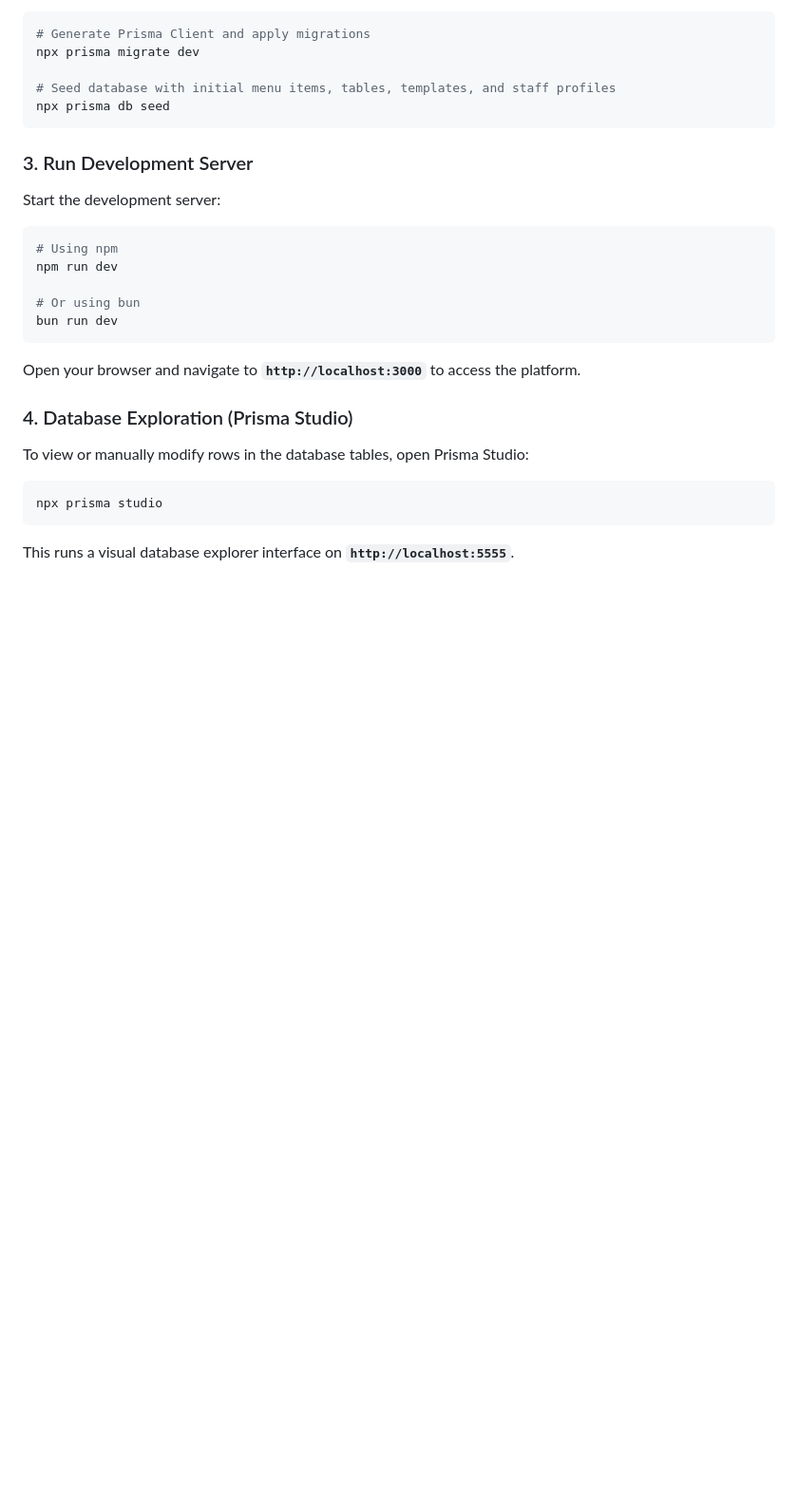
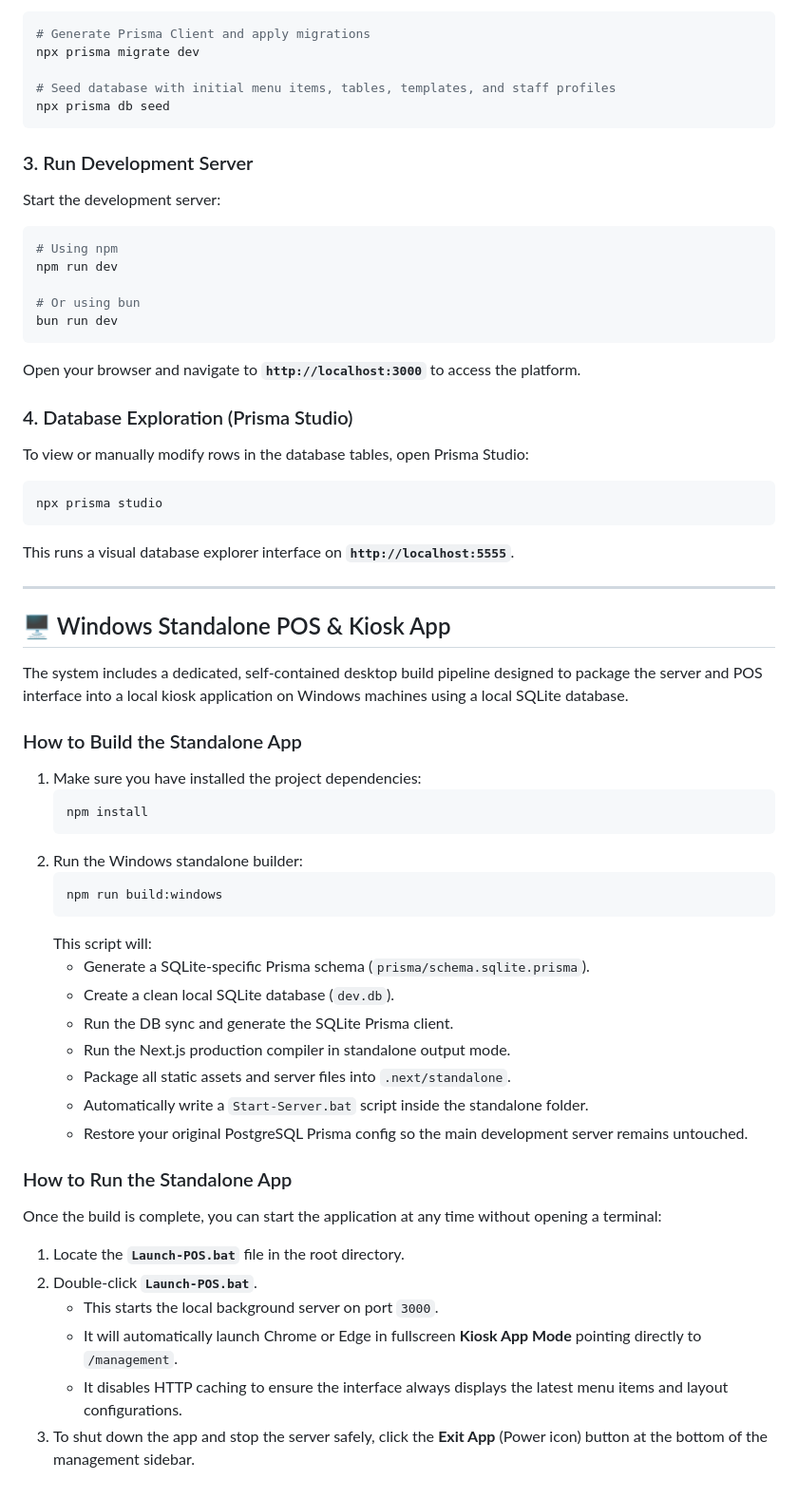
Before and after one commit to josesilva1965/The-gilded-fork, a Markdown page: README.md, the part around the change. Shown at 95% size. GitHub-like rendering; blank space fills up the shorter version.

Commit message:
docs: add instructions for building and running windows standalone POS app

````diff
--- a/README.md
+++ b/README.md
@@ -127,3 +127,39 @@ To view or manually modify rows in the database tables, open Prisma Studio:
 npx prisma studio
 ```
 This runs a visual database explorer interface on **`http://localhost:5555`**.
+
+---
+
+## 🖥️ Windows Standalone POS & Kiosk App
+
+The system includes a dedicated, self-contained desktop build pipeline designed to package the server and POS interface into a local kiosk application on Windows machines using a local SQLite database.
+
+### How to Build the Standalone App
+
+1. Make sure you have installed the project dependencies:
+   ```bash
+   npm install
+   ```
+2. Run the Windows standalone builder:
+   ```bash
+   npm run build:windows
+   ```
+   This script will:
+   - Generate a SQLite-specific Prisma schema (`prisma/schema.sqlite.prisma`).
+   - Create a clean local SQLite database (`dev.db`).
+   - Run the DB sync and generate the SQLite Prisma client.
+   - Run the Next.js production compiler in standalone output mode.
+   - Package all static assets and server files into `.next/standalone`.
+   - Automatically write a `Start-Server.bat` script inside the standalone folder.
+   - Restore your original PostgreSQL Prisma config so the main development server remains untouched.
+
+### How to Run the Standalone App
+
+Once the build is complete, you can start the application at any time without opening a terminal:
+
+1. Locate the **`Launch-POS.bat`** file in the root directory.
+2. Double-click **`Launch-POS.bat`**.
+   - This starts the local background server on port `3000`.
+   - It will automatically launch Chrome or Edge in fullscreen **Kiosk App Mode** pointing directly to `/management`.
+   - It disables HTTP caching to ensure the interface always displays the latest menu items and layout configurations.
+3. To shut down the app and stop the server safely, click the **Exit App** (Power icon) button at the bottom of the management sidebar.
````
